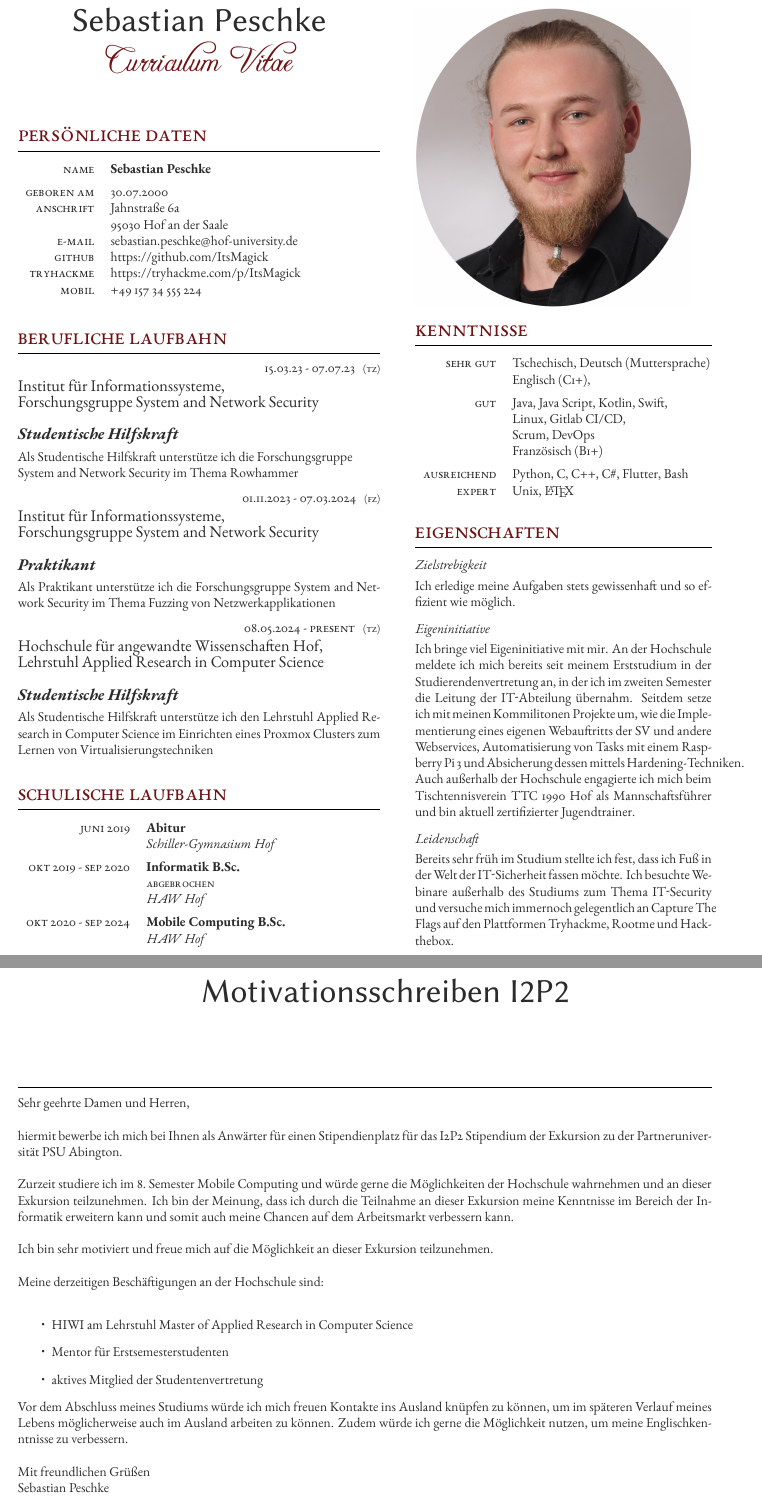
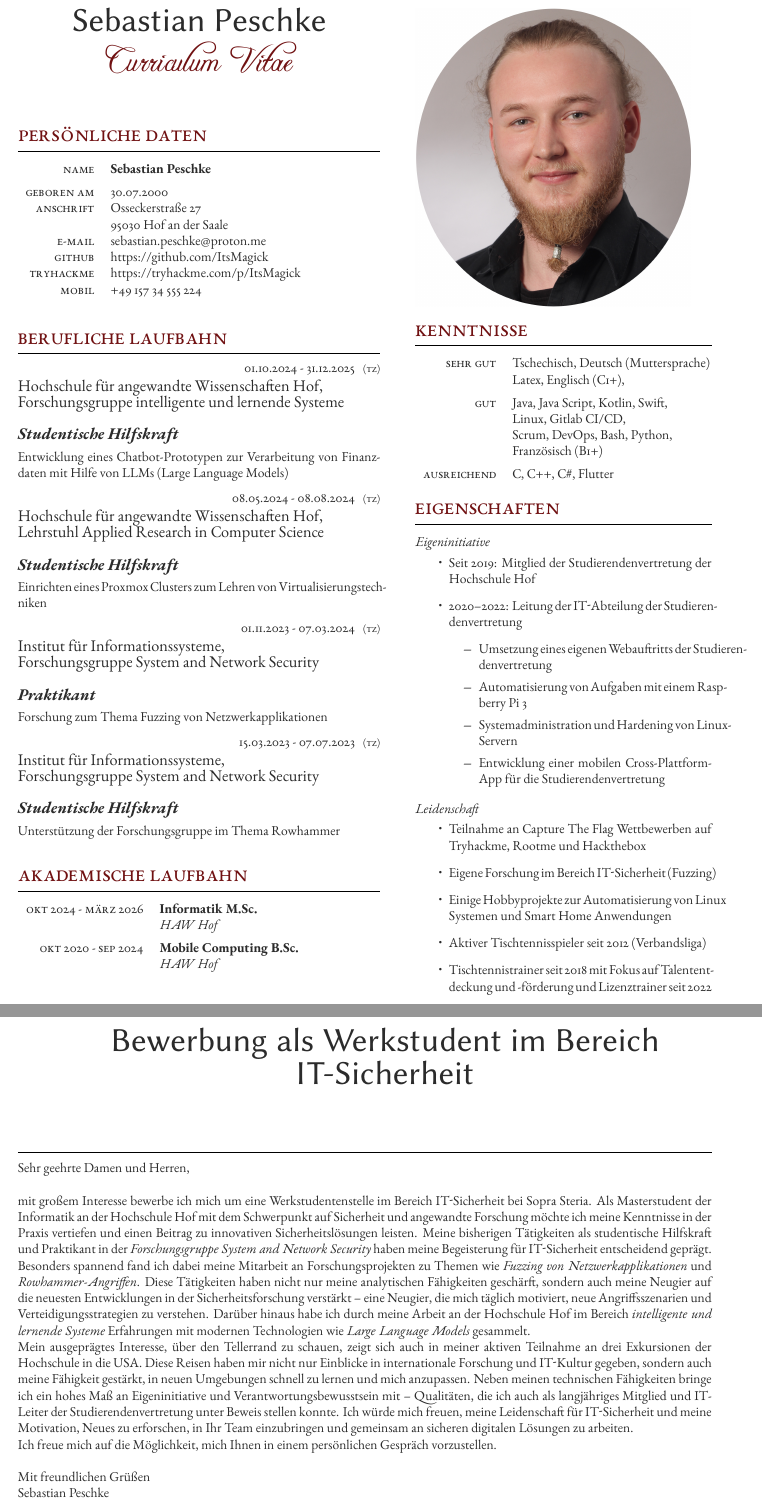
Before and after one commit to ItsMagick/Lebenslauf, a LaTeX document (Bewerbung.tex, which reads Bewerbungsschreiben.tex, sections/education.tex, sections/persona.tex): two parts of pages 1 and 2 of 9 before the commit and two parts of pages 1 and 3 of 10 after it, joined at a grey line, cut so that both start at the same text. Compiled offline with XeLaTeX.

Commit message:
- changed stuff

```diff
--- a/Bewerbungsschreiben.tex
+++ b/Bewerbungsschreiben.tex
@@ -3,29 +3,31 @@
 % Document
 \parbox[][0.11\textheight][c]{\linewidth}{ % Box to hold your name and CV title; change the fixed height as needed to match the colored box to the right
     \centering % Horizontally center text
-    {\sffamily\Huge Motivationsschreiben I2P2}
+    {\sffamily\Huge Bewerbung als Werkstudent im Bereich IT-Sicherheit}
 }
 \newline
 
 \section[12pt]
 \noindent
 Sehr geehrte Damen und Herren,\newline\newline
-hiermit bewerbe ich mich bei Ihnen als Anwärter für einen Stipendienplatz für das I2P2 Stipendium der Exkursion zu der Partneruniversität PSU Abington.\newline\newline
-Zurzeit studiere ich im 8.\ Semester Mobile Computing und würde gerne die Möglichkeiten der Hochschule wahrnehmen und an dieser Exkursion teilzunehmen.
-Ich bin der Meinung, dass ich durch die Teilnahme an dieser Exkursion meine Kenntnisse im Bereich der Informatik erweitern kann und somit auch meine Chancen auf dem Arbeitsmarkt verbessern kann.\newline\newline
-Ich bin sehr motiviert und freue mich auf die Möglichkeit an dieser Exkursion teilzunehmen.\newline
-
+mit großem Interesse bewerbe ich mich um eine Werkstudentenstelle im Bereich IT-Sicherheit bei Sopra Steria.
+Als Masterstudent der Informatik an der Hochschule Hof mit dem Schwerpunkt auf Sicherheit und angewandte Forschung möchte
+ich meine Kenntnisse in der Praxis vertiefen und einen Beitrag zu innovativen Sicherheitslösungen leisten.
+Meine bisherigen Tätigkeiten als studentische Hilfskraft und Praktikant in der \textit{Forschungsgruppe System and Network Security}
+haben meine Begeisterung für IT-Sicherheit entscheidend geprägt.
+Besonders spannend fand ich dabei meine Mitarbeit an Forschungsprojekten zu Themen wie \textit{Fuzzing von Netzwerkapplikationen}
+und \textit{Rowhammer-Angriffen}.
+Diese Tätigkeiten haben nicht nur meine analytischen Fähigkeiten geschärft, sondern auch meine Neugier auf die neuesten
+Entwicklungen in der Sicherheitsforschung verstärkt – eine Neugier, die mich täglich motiviert, neue Angriffsszenarien
+und Verteidigungsstrategien zu verstehen.
+Darüber hinaus habe ich durch meine Arbeit an der Hochschule Hof im Bereich \textit{intelligente und lernende Systeme}
+Erfahrungen mit modernen Technologien wie \textit{Large Language Models} gesammelt.\newline
 \noindent
-Meine derzeitigen Beschäftigungen an der Hochschule sind:\newline
-\begin{itemize}
-    \item HIWI am Lehrstuhl Master of Applied Research in Computer Science
-    \item Mentor für Erstsemesterstudenten
-    \item aktives Mitglied der Studentenvertretung
-\end{itemize}
-\noindent
-Vor dem Abschluss meines Studiums würde ich mich freuen Kontakte ins Ausland knüpfen zu können, um im späteren Verlauf meines Lebens
-möglicherweise auch im Ausland arbeiten zu können.
-Zudem würde ich gerne die Möglichkeit nutzen, um meine Englischkenntnisse zu verbessern.\newline\newline
+Mein ausgeprägtes Interesse, über den Tellerrand zu schauen, zeigt sich auch in meiner aktiven Teilnahme an drei Exkursionen der Hochschule in die USA. Diese Reisen haben mir nicht nur Einblicke in internationale Forschung und IT-Kultur gegeben, sondern auch meine Fähigkeit gestärkt, in neuen Umgebungen schnell zu lernen und mich anzupassen.
+Neben meinen technischen Fähigkeiten bringe ich ein hohes Maß an Eigeninitiative und Verantwortungsbewusstsein mit – Qualitäten, die ich auch als langjähriges Mitglied und IT-Leiter der Studierendenvertretung unter Beweis stellen konnte.
+Ich würde mich freuen, meine Leidenschaft für IT-Sicherheit und meine Motivation, Neues zu erforschen, in Ihr Team einzubringen und gemeinsam an sicheren digitalen Lösungen zu arbeiten.\newline
+Ich freue mich auf die Möglichkeit, mich Ihnen in einem persönlichen Gespräch vorzustellen.
+\newline\newline
 \noindent
 Mit freundlichen Grüßen\newline
 Sebastian Peschke
--- a/sections/education.tex
+++ b/sections/education.tex
@@ -1,7 +1,7 @@
 %! Author = charon
 %! Date = 6/4/24
 
-\section{Schulische Laufbahn}\label{sec: schulische-laufbahn}
+\section{Akademische Laufbahn}\label{sec: schulische-laufbahn}
 % Each qualification entry is added with a \qualificationentry command. Below is an empty one to use as a template:
 
 %\qualificationentry
@@ -18,19 +18,12 @@
 \begin{supertabular}{r l} % Start a table with two columns, the table will ensure everything is aligned
     %------------------------------------------------
     \qualificationentry
-    {Juni 2019} % Duration
-    {Abitur} % Degree
+    {Okt 2024 - März 2026} % Duration
+    {Informatik M.Sc.} % Degree
     {} % Honors, achievements or distinctions (e.g. first class honors)
     {} % Department
-    {Schiller-Gymnasium Hof} % Institution
-    %------------------------------------------------
-    \qualificationentry
-    {Okt 2019 - Sep 2020} % Duration
-    {Informatik B.Sc.} % Degree
-    {Abgebrochen} % Honors, achievements or distinctions (e.g. first class honors)
-    {} % Department
     {HAW Hof} % Institution
-    %------------------------------------------------
+
     \qualificationentry
     {Okt 2020 - Sep 2024} % Duration
     {Mobile Computing B.Sc.} % Degree
--- a/sections/persona.tex
+++ b/sections/persona.tex
@@ -1,20 +1,24 @@
 %! Author = charon
 %! Date = 6/4/24
-\section{Eigenschaften}
+\section{Eigenschaften}\label{sec:eigenschaften}
 
-\subsection{Zielstrebigkeit}
-Ich erledige meine Aufgaben stets gewissenhaft und so effizient wie möglich.
+\subsection{Eigeninitiative}\label{subsec:eigeninitiative}
+\begin{itemize}
+    \item Seit 2019: Mitglied der Studierendenvertretung der Hochschule Hof
+    \item 2020--2022: Leitung der IT-Abteilung der Studierendenvertretung
+    \begin{itemize}
+        \item Umsetzung eines eigenen Webauftritts der Studierendenvertretung
+        \item Automatisierung von Aufgaben mit einem Raspberry Pi 3
+        \item Systemadministration und Hardening von Linux-Servern
+        \item Entwicklung einer mobilen Cross-Plattform-App für die Studierendenvertretung
+    \end{itemize}
+\end{itemize}
 
-\subsection{Eigeninitiative}
-
-Ich bringe viel Eigeninitiative mit mir.
-An der Hochschule meldete ich mich bereits seit meinem Erststudium in der Studierendenvertretung an,
-in der ich im zweiten Semester die Leitung der IT-Abteilung übernahm.
-Seitdem setze ich mit meinen Kommilitonen Projekte um, wie die Implementierung eines eigenen Webauftritts der SV und andere Webservices,
-Automatisierung von Tasks mit einem Raspberry Pi 3 und Absicherung dessen mittels Hardening-Techniken. \newline
-Auch außerhalb der Hochschule engagierte ich mich beim Tischtennisverein TTC 1990 Hof als Mannschaftsführer und bin aktuell zertifizierter Jugendtrainer.
-
-\subsection{Leidenschaft}
-Bereits sehr früh im Studium stellte ich fest, dass ich Fuß in der Welt der IT-Sicherheit fassen möchte.
-Ich besuchte Webinare außerhalb des Studiums zum Thema IT-Security und versuche mich
-immernoch gelegentlich an Capture The Flags auf den Plattformen Tryhackme, Rootme und Hackthebox.
+\subsection{Leidenschaft}\label{subsec:leidenschaft}
+\begin{itemize}
+    \item Teilnahme an Capture The Flag Wettbewerben auf Tryhackme, Rootme und Hackthebox
+    \item Eigene Forschung im Bereich IT-Sicherheit (Fuzzing)
+    \item Einige Hobbyprojekte zur Automatisierung von Linux Systemen und Smart Home Anwendungen
+    \item Aktiver Tischtennisspieler seit 2012 (Verbandsliga)
+    \item Tischtennistrainer seit 2018 mit Fokus auf Talententdeckung und -förderung und Lizenztrainer seit 2022
+\end{itemize}
--- a/sections/personal_data.tex
+++ b/sections/personal_data.tex
@@ -1,14 +1,14 @@
 %! Author = charon
 %! Date = 6/4/24
-\section{Persönliche Daten}
+\section{Persönliche Daten}\label{sec:personliche-daten}
 \begin{supertabular}{r l} % Start a table with two columns, the table will ensure everything is aligned
     %------------------------------------------------
     %\tableentry{Position}{Professor}{}
     \tableentry{Name}{\textbf{Sebastian Peschke}}{spaceafter}
     \tableentry{Geboren am}{30.07.2000}{}
-    \tableentry{Anschrift}{Jahnstraße 6a}{}
+    \tableentry{Anschrift}{Osseckerstraße 27}{}
     \tableentry{}{95030 Hof an der Saale}{}
-    \tableentry{E-Mail}{sebastian.peschke@hof-university.de}{}
+    \tableentry{E-Mail}{sebastian.peschke@proton.me}{}
     \tableentry{GitHub}{https://github.com/ItsMagick}{}
     \tableentry{TryHackMe}{https://tryhackme.com/p/ItsMagick}{}
     \tableentry{Mobil}{+49 157 34 555 224}{spaceafter}
--- a/sections/skills.tex
+++ b/sections/skills.tex
@@ -11,17 +11,16 @@
 
     %------------------------------------------------
     \tableentry{Sehr Gut}{Tschechisch, Deutsch (Muttersprache)}{}
-    \tableentry{}{Englisch (C1+),}{spaceafter}
+    \tableentry{}{Latex, Englisch (C1+),}{spaceafter}
     \tableentry{GUT}{Java, Java Script, Kotlin, Swift,}{}
     \tableentry{}{Linux, Gitlab CI/CD,}{}
-    \tableentry{}{Scrum, DevOps}{}
+    \tableentry{}{Scrum, DevOps, Bash, Python,}{}
     \tableentry{}{Französisch (B1+)}{spaceafter}
     %------------------------------------------------
-    \tableentry{Ausreichend}{Python, C, C++, C\#, Flutter, Bash}{}
+    \tableentry{Ausreichend}{C, C++, C\#, Flutter}{}
     %\tableentry{}{Microsoft Windows}{}
     %\tableentry{}{Computer Hardware \& Support}{spaceafter}
     %------------------------------------------------
-    \tableentry{Expert}{Unix, \LaTeX}{spaceafter}
 
     %------------------------------------------------
 
--- a/sections/work.tex
+++ b/sections/work.tex
@@ -14,23 +14,29 @@
 
 %------------------------------------------------
 \jobentry
-{15.03.23 - 07.07.23} % Duration
+{01.10.2024 - 31.12.2025}
+{TZ}
+{Hochschule für angewandte Wissenschaften Hof, \\ Forschungsgruppe intelligente und lernende Systeme \newline}
+{Studentische Hilfskraft}
+{Entwicklung eines Chatbot-Prototypen zur Verarbeitung von Finanzdaten mit Hilfe von LLMs (Large Language Models)}
+
+\jobentry
+{08.05.2024 - 08.08.2024}
+{TZ}
+{Hochschule für angewandte Wissenschaften Hof, \\ Lehrstuhl Applied Research in Computer Science \newline}
+{Studentische Hilfskraft}
+{Einrichten eines Proxmox Clusters zum Lehren von Virtualisierungstechniken}
+
+\jobentry
+{01.11.2023 - 07.03.2024}
+{TZ}
+{Institut für Informationssysteme, \\ Forschungsgruppe System and Network Security \newline}
+{Praktikant}
+{Forschung zum Thema Fuzzing von Netzwerkapplikationen}
+
+\jobentry
+{15.03.2023 - 07.07.2023} % Duration
 {TZ} % FT/PT (full time or part time)
 {Institut für Informationssysteme, \\ Forschungsgruppe System and Network Security \newline} % Employer
 {Studentische Hilfskraft} % Job title
-{Als Studentische Hilfskraft unterstütze ich die Forschungsgruppe \newline System and Network Security im Thema Rowhammer} % Description
-
-\jobentry
-{01.11.2023 - 07.03.2024}
-{FZ}
-{Institut für Informationssysteme, \\ Forschungsgruppe System and Network Security \newline}
-{Praktikant}
-{Als Praktikant unterstütze ich die Forschungsgruppe System and Network Security im Thema Fuzzing von Netzwerkapplikationen}
-
-\jobentry
-{08.05.2024 - present}
-{TZ}
-{Hochschule für angewandte Wissenschaften Hof, \\ Lehrstuhl Applied Research in Computer Science \newline}
-{Studentische Hilfskraft}
-{Als Studentische Hilfskraft unterstütze ich den Lehrstuhl Applied Research in Computer Science im Einrichten eines
-Proxmox Clusters zum Lernen von Virtualisierungstechniken}
+{Unterstützung der Forschungsgruppe im Thema Rowhammer} % Description
```
Also changed, not shown: Bewerbung.tex (+4 -8 lines), sections/skills.tex (2 more changed lines), sections/work.tex (2 more changed lines), 1 other file.
